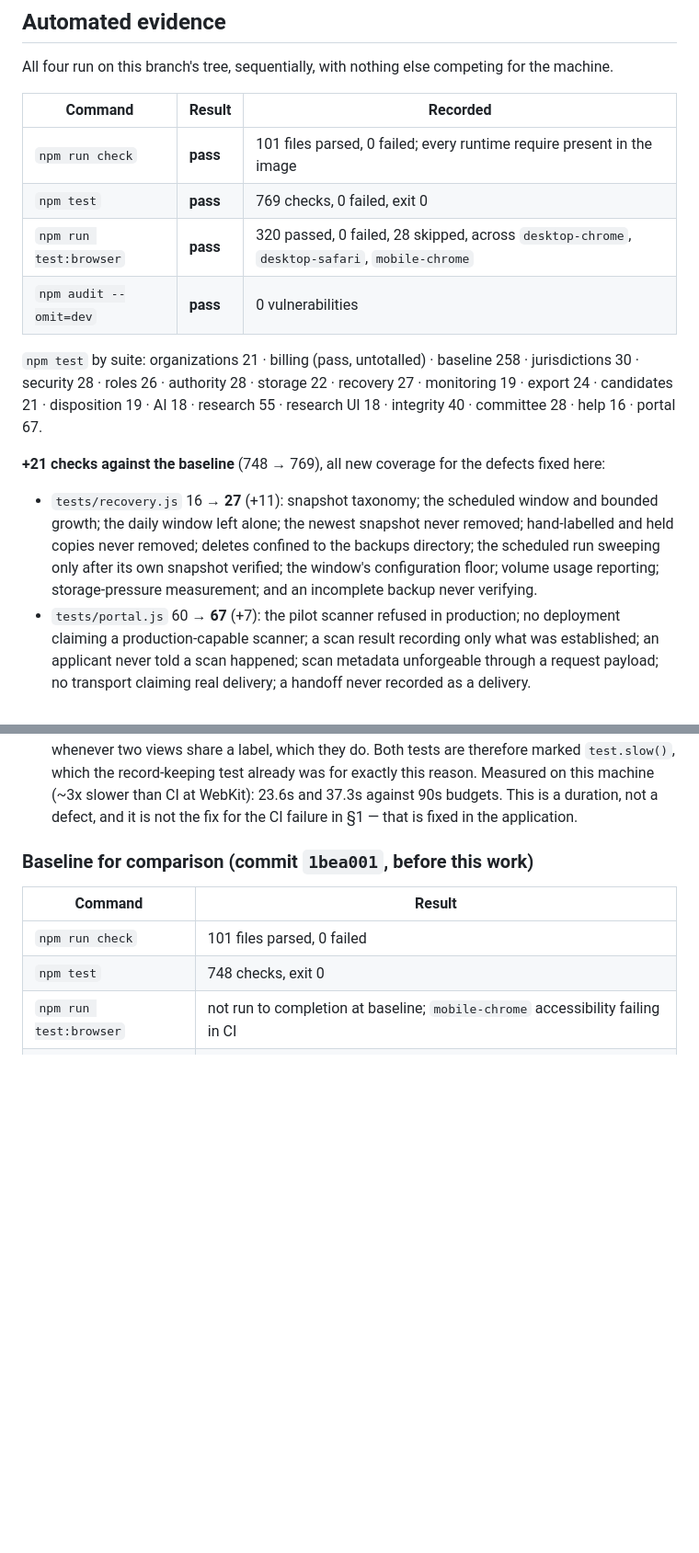
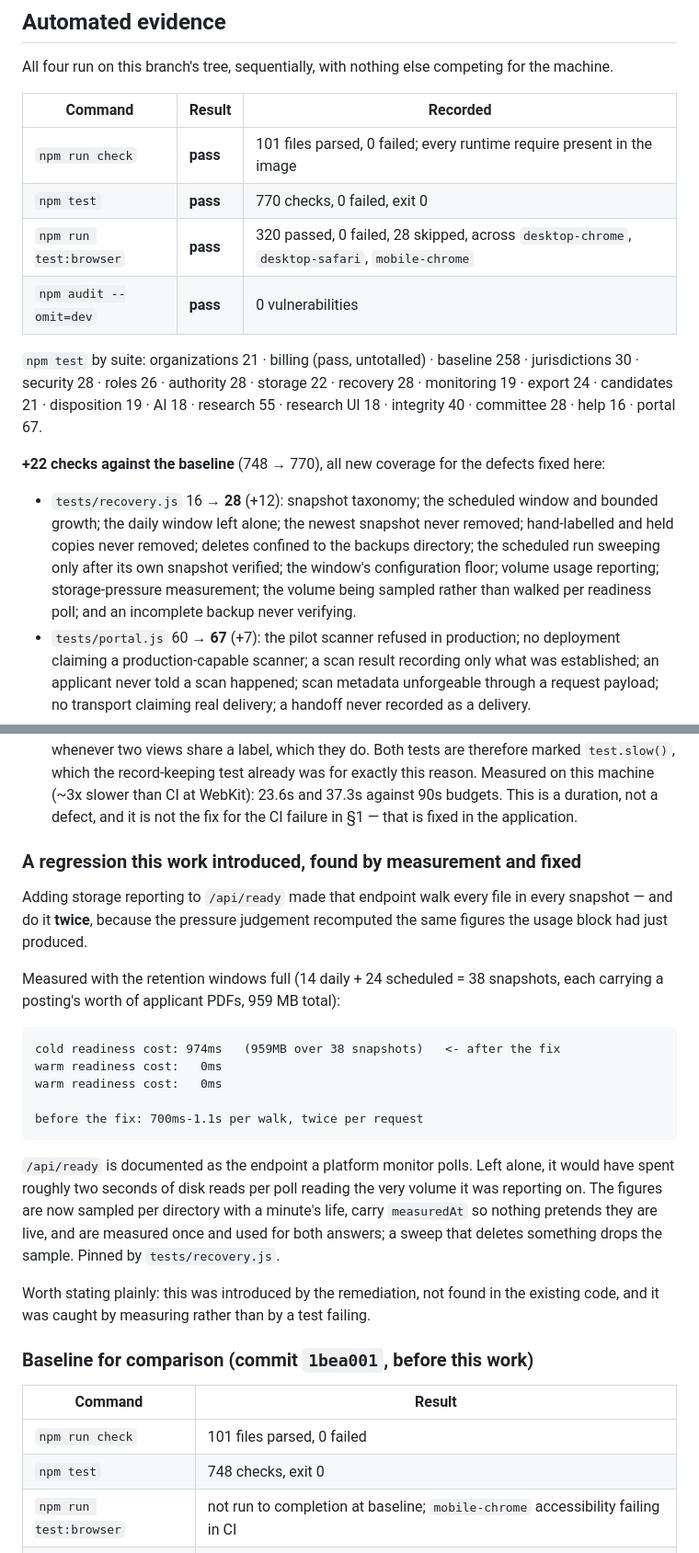
Before and after one commit to dankestbofum/slate-executive-search, a Markdown page: docs/pilot-runs/2026-09-21-release-readiness.md, 2 parts joined by grey strips. Shown at 92% size. GitHub-like rendering; blank space fills up the shorter version.

Commit message:
Record the readiness sampling fix and correct the check totals
Co-Authored-By: Claude Opus 5 <noreply@anthropic.com>

````diff
--- a/docs/pilot-runs/2026-09-21-release-readiness.md
+++ b/docs/pilot-runs/2026-09-21-release-readiness.md
@@ -49,25 +49,26 @@ for the machine.
 | Command | Result | Recorded |
 |---|---|---|
 | `npm run check` | **pass** | 101 files parsed, 0 failed; every runtime require present in the image |
-| `npm test` | **pass** | 769 checks, 0 failed, exit 0 |
+| `npm test` | **pass** | 770 checks, 0 failed, exit 0 |
 | `npm run test:browser` | **pass** | 320 passed, 0 failed, 28 skipped, across `desktop-chrome`, `desktop-safari`, `mobile-chrome` |
 | `npm audit --omit=dev` | **pass** | 0 vulnerabilities |
 
 `npm test` by suite: organizations 21 · billing (pass, untotalled) · baseline
 258 · jurisdictions 30 · security 28 · roles 26 · authority 28 · storage 22 ·
-recovery 27 · monitoring 19 · export 24 · candidates 21 · disposition 19 ·
+recovery 28 · monitoring 19 · export 24 · candidates 21 · disposition 19 ·
 AI 18 · research 55 · research UI 18 · integrity 40 · committee 28 · help 16 ·
 portal 67.
 
-**+21 checks against the baseline** (748 → 769), all new coverage for the
+**+22 checks against the baseline** (748 → 770), all new coverage for the
 defects fixed here:
 
-- `tests/recovery.js` 16 → **27** (+11): snapshot taxonomy; the scheduled
+- `tests/recovery.js` 16 → **28** (+12): snapshot taxonomy; the scheduled
   window and bounded growth; the daily window left alone; the newest snapshot
   never removed; hand-labelled and held copies never removed; deletes confined
   to the backups directory; the scheduled run sweeping only after its own
   snapshot verified; the window's configuration floor; volume usage reporting;
-  storage-pressure measurement; and an incomplete backup never verifying.
+  storage-pressure measurement; the volume being sampled rather than walked per
+  readiness poll; and an incomplete backup never verifying.
 - `tests/portal.js` 60 → **67** (+7): the pilot scanner refused in production;
   no deployment claiming a production-capable scanner; a scan result recording
   only what was established; an applicant never told a scan happened; scan
@@ -114,6 +115,33 @@ machine, both diagnosed rather than retried:
    WebKit): 23.6s and 37.3s against 90s budgets. This is a duration, not a
    defect, and it is not the fix for the CI failure in §1 — that is fixed in
    the application.
+
+### A regression this work introduced, found by measurement and fixed
+
+Adding storage reporting to `/api/ready` made that endpoint walk every file in
+every snapshot — and do it **twice**, because the pressure judgement recomputed
+the same figures the usage block had just produced.
+
+Measured with the retention windows full (14 daily + 24 scheduled = 38
+snapshots, each carrying a posting's worth of applicant PDFs, 959 MB total):
+
+```
+cold readiness cost: 974ms   (959MB over 38 snapshots)   <- after the fix
+warm readiness cost:   0ms
+warm readiness cost:   0ms
+
+before the fix: 700ms-1.1s per walk, twice per request
+```
+
+`/api/ready` is documented as the endpoint a platform monitor polls. Left
+alone, it would have spent roughly two seconds of disk reads per poll reading
+the very volume it was reporting on. The figures are now sampled per directory
+with a minute's life, carry `measuredAt` so nothing pretends they are live, and
+are measured once and used for both answers; a sweep that deletes something
+drops the sample. Pinned by `tests/recovery.js`.
+
+Worth stating plainly: this was introduced by the remediation, not found in the
+existing code, and it was caught by measuring rather than by a test failing.
 
 ### Baseline for comparison (commit `1bea001`, before this work)
 
````
